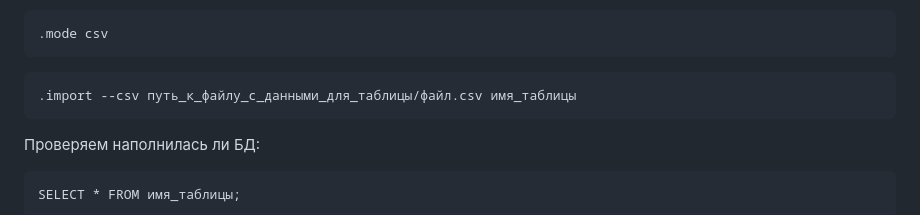
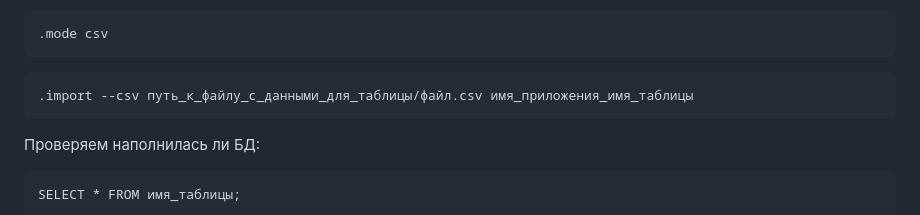
Before and after one commit to sasa9089/api_yamdb, a Markdown page: README.md, the part around the change. Rendered like a GitHub page.

````diff
--- a/README.md
+++ b/README.md
@@ -74,7 +74,7 @@ sqlite3 db.sqlite3
 .mode csv
 ```
 ```
-.import --csv путь_к_файлу_с_данными_для_таблицы/файл.csv имя_таблицы
+.import --csv путь_к_файлу_с_данными_для_таблицы/файл.csv имя_приложения_имя_таблицы
 ```
 
 Проверяем наполнилась ли БД:
````
